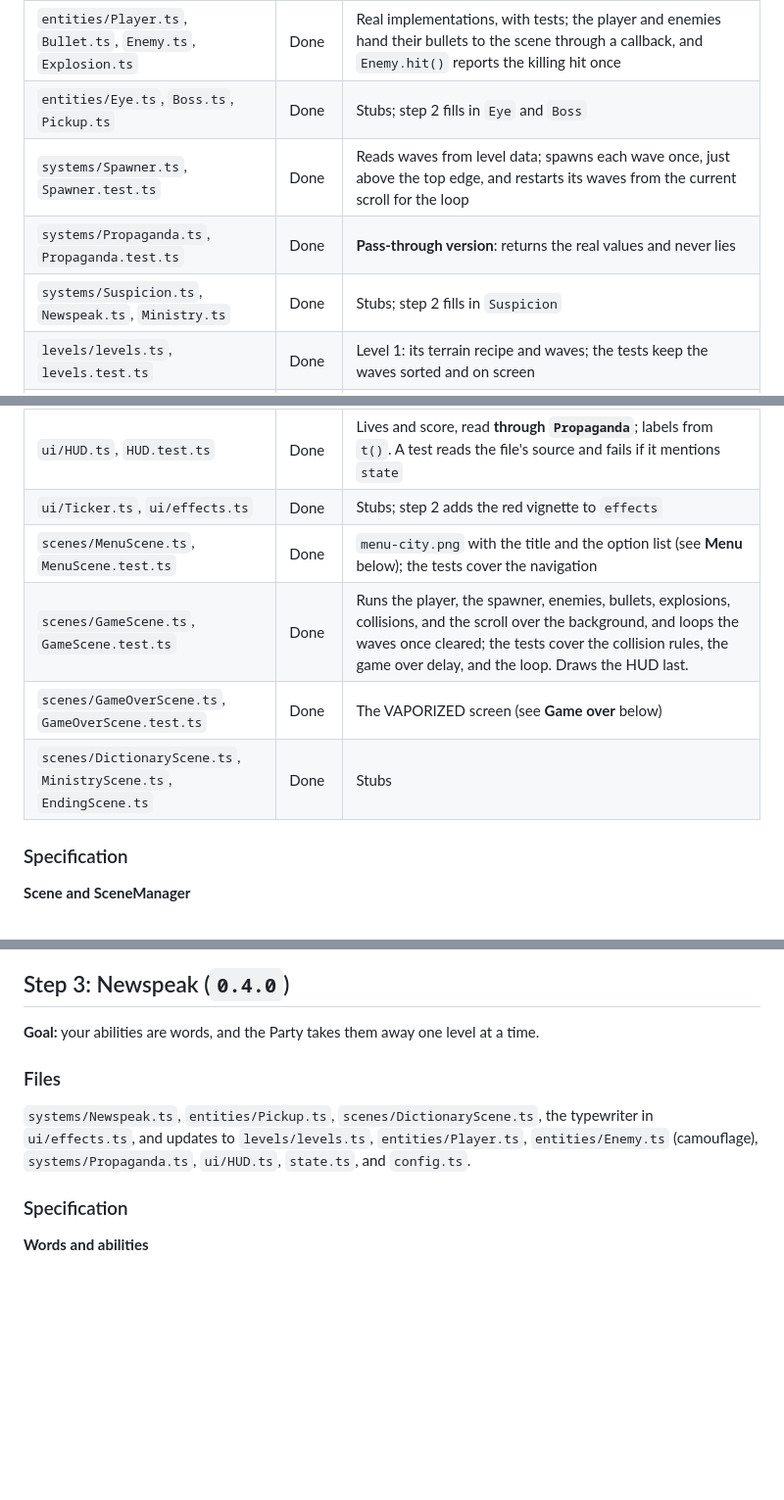
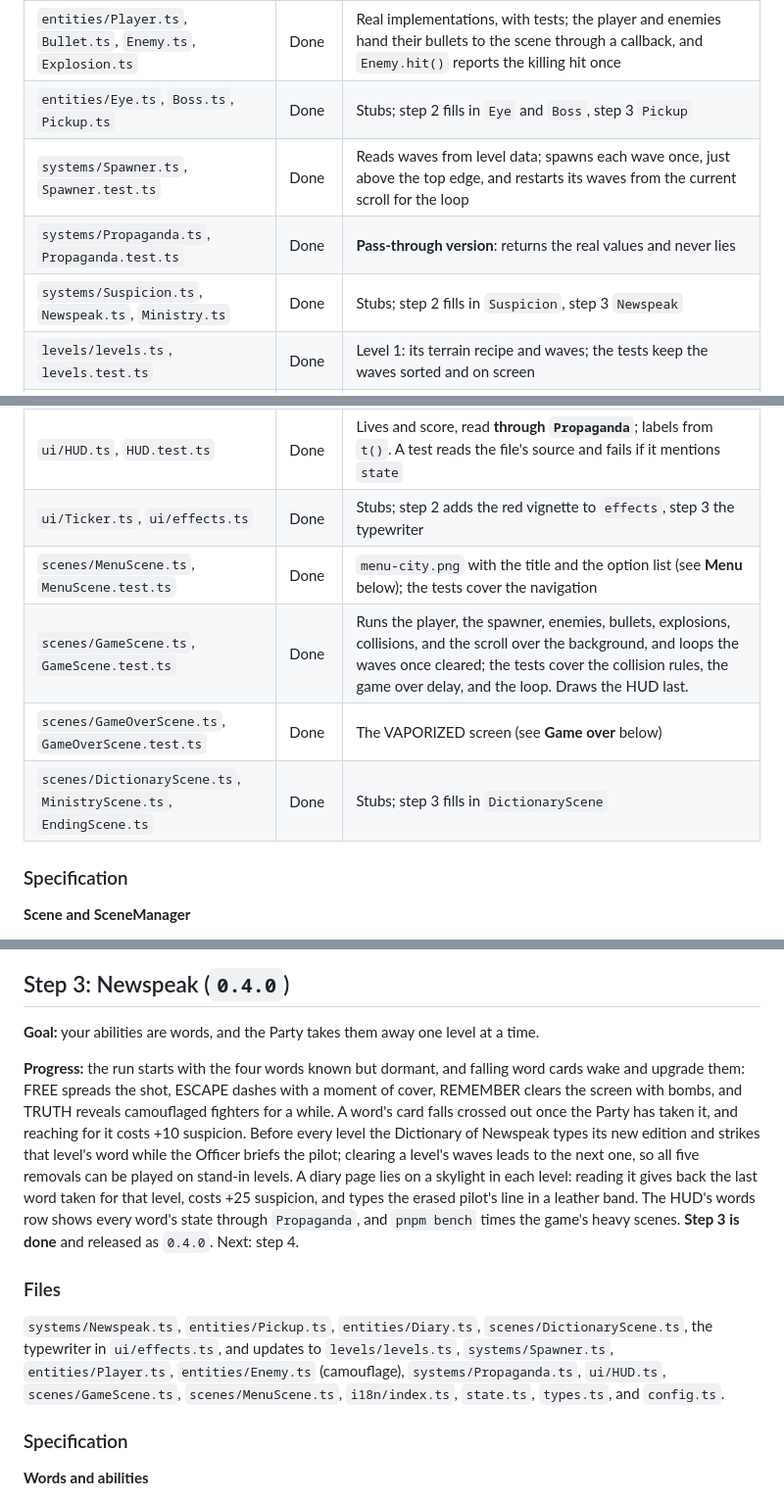
Before and after one commit to CarlosSandoval-03/Newspeak-1984, a Markdown page: docs/implementation-plan.md, 3 parts joined by grey strips. Shown at 98% size. GitHub-like rendering; blank space fills up the shorter version.

Commit message:
docs: close step 3 in the implementation plan
Signed-off-by: Carlos Sandoval <csandovalc@unal.edu.co>

```diff
--- a/docs/implementation-plan.md
+++ b/docs/implementation-plan.md
@@ -56,19 +56,19 @@ Create every file from the structure in [technical.md › Project structure](tec
 | `core/Collisions.ts`, `Collisions.test.ts` | Done | Circle–circle test |
 | `entities/Entity.ts`, `Entity.test.ts` | Done | Abstract base class; `drawAircraft()` draws any aircraft over its shadow |
 | `entities/Player.ts`, `Bullet.ts`, `Enemy.ts`, `Explosion.ts` | Done | Real implementations, with tests; the player and enemies hand their bullets to the scene through a callback, and `Enemy.hit()` reports the killing hit once |
-| `entities/Eye.ts`, `Boss.ts`, `Pickup.ts` | Done | Stubs; step 2 fills in `Eye` and `Boss` |
+| `entities/Eye.ts`, `Boss.ts`, `Pickup.ts` | Done | Stubs; step 2 fills in `Eye` and `Boss`, step 3 `Pickup` |
 | `systems/Spawner.ts`, `Spawner.test.ts` | Done | Reads waves from level data; spawns each wave once, just above the top edge, and restarts its waves from the current scroll for the loop |
 | `systems/Propaganda.ts`, `Propaganda.test.ts` | Done | **Pass-through version**: returns the real values and never lies |
-| `systems/Suspicion.ts`, `Newspeak.ts`, `Ministry.ts` | Done | Stubs; step 2 fills in `Suspicion` |
+| `systems/Suspicion.ts`, `Newspeak.ts`, `Ministry.ts` | Done | Stubs; step 2 fills in `Suspicion`, step 3 `Newspeak` |
 | `levels/levels.ts`, `levels.test.ts` | Done | Level 1: its terrain recipe and waves; the tests keep the waves sorted and on screen |
 | `levels/layout.ts`, `layout.test.ts` | Done | City generator: streets, blocks, buildings, craters (see **Background** below); the tests run 30 mixed recipes over 8 chunks each |
 | `levels/Background.ts`, `Background.test.ts` | Done | Scrolling background, one `p5.Graphics` per chunk: ground tiles, craters, and procedural rooftops with skylights, fixtures, and banners; lamps blink on top every frame. The tests cover which chunks are on screen and that every cell finds its tile |
 | `ui/HUD.ts`, `HUD.test.ts` | Done | Lives and score, read **through `Propaganda`**; labels from `t()`. A test reads the file's source and fails if it mentions `state` |
-| `ui/Ticker.ts`, `ui/effects.ts` | Done | Stubs; step 2 adds the red vignette to `effects` |
+| `ui/Ticker.ts`, `ui/effects.ts` | Done | Stubs; step 2 adds the red vignette to `effects`, step 3 the typewriter |
 | `scenes/MenuScene.ts`, `MenuScene.test.ts` | Done | `menu-city.png` with the title and the option list (see **Menu** below); the tests cover the navigation |
 | `scenes/GameScene.ts`, `GameScene.test.ts` | Done | Runs the player, the spawner, enemies, bullets, explosions, collisions, and the scroll over the background, and loops the waves once cleared; the tests cover the collision rules, the game over delay, and the loop. Draws the HUD last. |
 | `scenes/GameOverScene.ts`, `GameOverScene.test.ts` | Done | The VAPORIZED screen (see **Game over** below) |
-| `scenes/DictionaryScene.ts`, `MinistryScene.ts`, `EndingScene.ts` | Done | Stubs |
+| `scenes/DictionaryScene.ts`, `MinistryScene.ts`, `EndingScene.ts` | Done | Stubs; step 3 fills in `DictionaryScene` |
 
 ### Specification
 
@@ -316,9 +316,11 @@ Details in [assets.md › Assets that need p5 additions](assets.md#assets-that-n
 
 **Goal:** your abilities are words, and the Party takes them away one level at a time.
 
+**Progress:** the run starts with the four words known but dormant, and falling word cards wake and upgrade them: FREE spreads the shot, ESCAPE dashes with a moment of cover, REMEMBER clears the screen with bombs, and TRUTH reveals camouflaged fighters for a while. A word's card falls crossed out once the Party has taken it, and reaching for it costs +10 suspicion. Before every level the Dictionary of Newspeak types its new edition and strikes that level's word while the Officer briefs the pilot; clearing a level's waves leads to the next one, so all five removals can be played on stand-in levels. A diary page lies on a skylight in each level: reading it gives back the last word taken for that level, costs +25 suspicion, and types the erased pilot's line in a leather band. The HUD's words row shows every word's state through `Propaganda`, and `pnpm bench` times the game's heavy scenes. **Step 3 is done** and released as `0.4.0`. Next: step 4.
+
 ### Files
 
-`systems/Newspeak.ts`, `entities/Pickup.ts`, `scenes/DictionaryScene.ts`, the typewriter in `ui/effects.ts`, and updates to `levels/levels.ts`, `entities/Player.ts`, `entities/Enemy.ts` (camouflage), `systems/Propaganda.ts`, `ui/HUD.ts`, `state.ts`, and `config.ts`.
+`systems/Newspeak.ts`, `entities/Pickup.ts`, `entities/Diary.ts`, `scenes/DictionaryScene.ts`, the typewriter in `ui/effects.ts`, and updates to `levels/levels.ts`, `systems/Spawner.ts`, `entities/Player.ts`, `entities/Enemy.ts` (camouflage), `systems/Propaganda.ts`, `ui/HUD.ts`, `scenes/GameScene.ts`, `scenes/MenuScene.ts`, `i18n/index.ts`, `state.ts`, `types.ts`, and `config.ts`.
 
 ### Specification
 
```
Also changed, not shown: other parts of docs/implementation-plan.md (+7 -7 lines).
